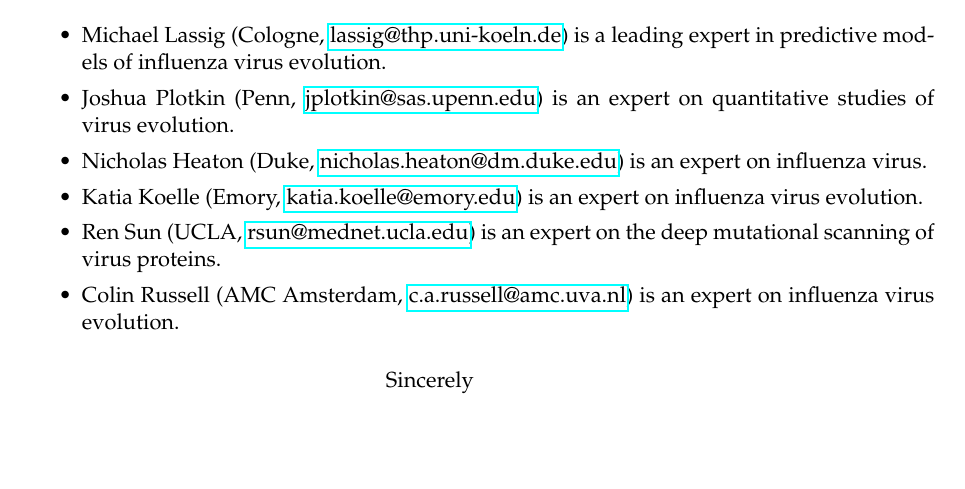
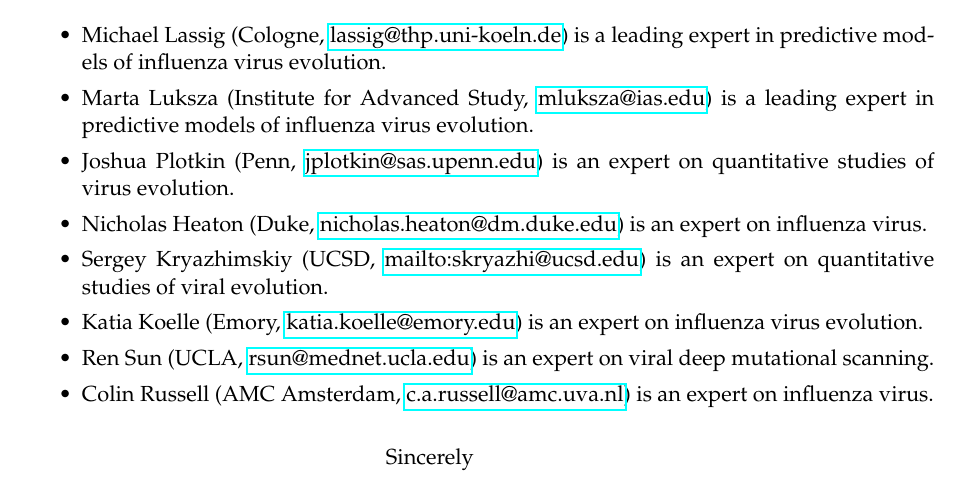
Before and after one commit to jbloomlab/Perth2009-DMS-Manuscript, a LaTeX letter (paper/cover_letter.tex): part of page 2 of 2, cut so that both start at the same text, the shorter picture padded with empty space. Compiled offline with pdfLaTeX.

Commit message:
updates to cover letter

```diff
--- a/paper/cover_letter.tex
+++ b/paper/cover_letter.tex
@@ -1,4 +1,6 @@
 \documentclass[a4paper,11pt]{letter}
+
+\pagestyle{empty}
 
 \usepackage{graphicx}
 \usepackage{hyperref}
@@ -79,11 +81,13 @@
 We have included reviewers with expertise that spans the range of fields covered by our study:
 \begin{itemize}
 \item Michael Lassig (Cologne, \href{mailto:lassig@thp.uni-koeln.de}{lassig@thp.uni-koeln.de}) is a leading expert in predictive models of influenza virus evolution.
+\item Marta Luksza (Institute for Advanced Study, \href{mailto:mluksza@ias.edu}{mluksza@ias.edu}) is a leading expert in predictive models of influenza virus evolution.
 \item Joshua Plotkin (Penn, \href{mailto:jplotkin@sas.upenn.edu}{jplotkin@sas.upenn.edu}) is an expert on quantitative studies of virus evolution.
 \item Nicholas Heaton (Duke, \href{mailto:nicholas.heaton@dm.duke.edu}{nicholas.heaton@dm.duke.edu}) is an expert on influenza virus.
+\item Sergey Kryazhimskiy (UCSD, \href{mailto:skryazhi@ucsd.edu}{mailto:skryazhi@ucsd.edu}) is an expert on quantitative studies of viral evolution.
 \item Katia Koelle (Emory, \href{mailto:katia.koelle@emory.edu}{katia.koelle@emory.edu}) is an expert on influenza virus evolution.
-\item Ren Sun (UCLA, \href{mailto:rsun@mednet.ucla.edu}{rsun@mednet.ucla.edu}) is an expert on the deep mutational scanning of virus proteins.
-\item Colin Russell (AMC Amsterdam, \href{mailto:c.a.russell@amc.uva.nl}{c.a.russell@amc.uva.nl}) is an expert on influenza virus evolution.
+\item Ren Sun (UCLA, \href{mailto:rsun@mednet.ucla.edu}{rsun@mednet.ucla.edu}) is an expert on viral deep mutational scanning.
+\item Colin Russell (AMC Amsterdam, \href{mailto:c.a.russell@amc.uva.nl}{c.a.russell@amc.uva.nl}) is an expert on influenza virus.
 \end{itemize}
 
 \closing{Sincerely} % eg Regards,
```
